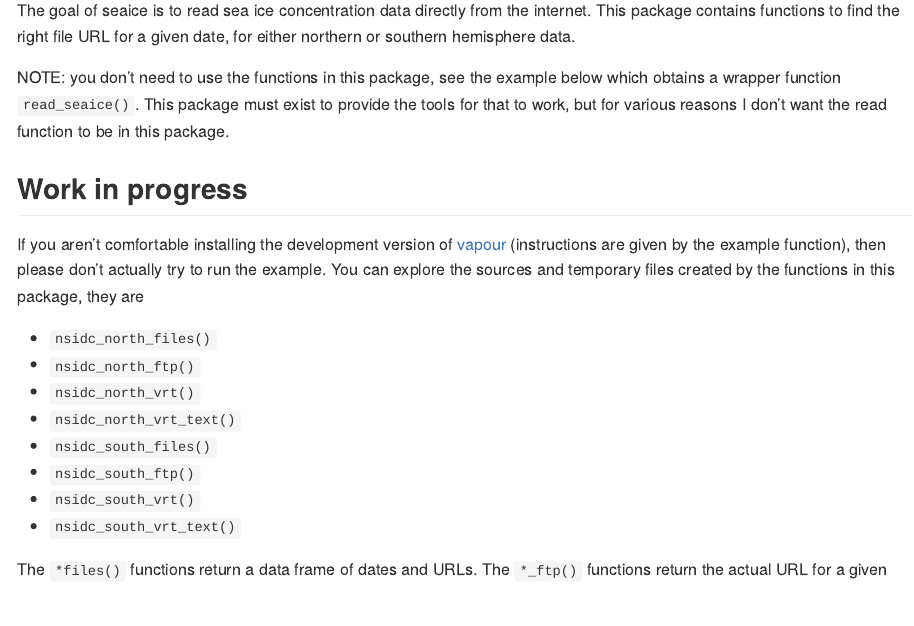
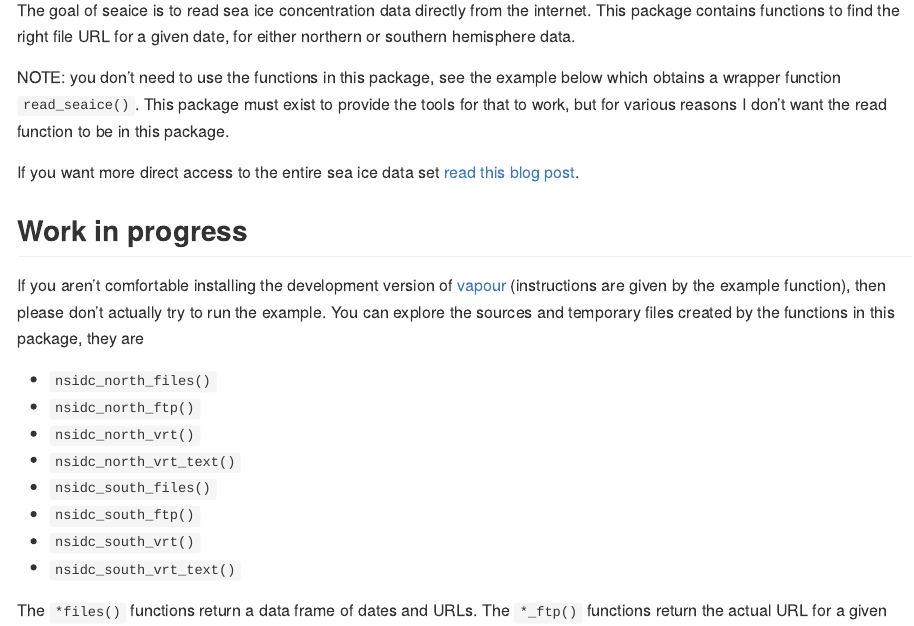
Before and after one commit to AustralianAntarcticDivision/seaice, an R Markdown document (README.Rmd): the page in a window 1100 px wide, from 110 px down. The pictures show the output file README.md that the author committed with the source, drawn offline in the style of GitHub; long lines of code are wrapped; badge pictures from the web are left out.

Commit message:
read this blog post

```diff
--- a/README.Rmd
+++ b/README.Rmd
@@ -26,6 +26,8 @@ find the right file URL for a given date, for either northern or southern hemisp
 
 NOTE: you don't need to use the functions in this package, see the example below which obtains a wrapper function `read_seaice()`. This
 package must exist to provide the tools for that to work, but for various reasons I don't want the read function to be in this package.
+
+If you want more direct access to the entire sea ice data set [read this blog post](https://ropensci.org/blog/2018/11/13/antarctic/).
 
 ## Work in progress
 
```
Also changed, not shown: README.md.
